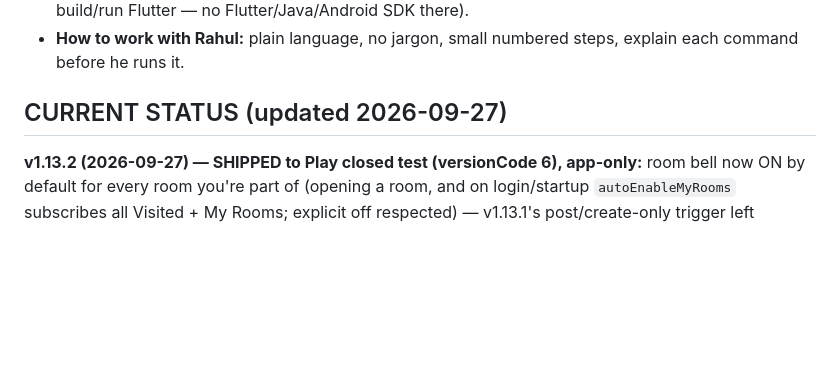
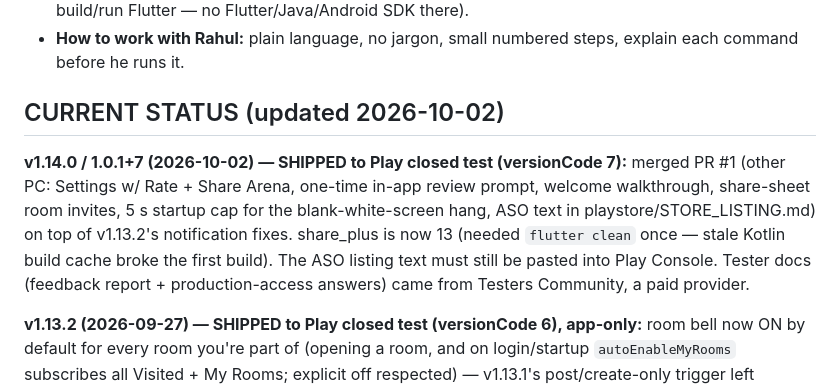
Before and after one commit to rahulkallingal/arena, a Markdown page: ARENA_CONTEXT.md, the part around the change. Rendered like a GitHub page; blank space fills up the shorter version.

Commit message:
Release v1.14.0 (versionCode 7) with PR #1 to Play closed test
Co-Authored-By: Claude Opus 5.5 (1M context) <noreply@anthropic.com>
Claude-Session: https://claude.ai/code/session_01QEEvWcHkGb32w2wSNH1Tdy

```diff
--- a/ARENA_CONTEXT.md
+++ b/ARENA_CONTEXT.md
@@ -12,7 +12,16 @@
 - **How to work with Rahul:** plain language, no jargon, small numbered steps,
   explain each command before he runs it.
 
-## CURRENT STATUS (updated 2026-09-27)
+## CURRENT STATUS (updated 2026-10-02)
+
+**v1.14.0 / 1.0.1+7 (2026-10-02) — SHIPPED to Play closed test (versionCode 7):**
+merged PR #1 (other PC: Settings w/ Rate + Share Arena, one-time in-app review
+prompt, welcome walkthrough, share-sheet room invites, 5 s startup cap for the
+blank-white-screen hang, ASO text in playstore/STORE_LISTING.md) on top of
+v1.13.2's notification fixes. share_plus is now 13 (needed `flutter clean`
+once — stale Kotlin build cache broke the first build). The ASO listing text
+must still be pasted into Play Console. Tester docs (feedback report +
+production-access answers) came from Testers Community, a paid provider.
 
 **v1.13.2 (2026-09-27) — SHIPPED to Play closed test (versionCode 6), app-only:**
 room bell now ON by default for every room you're part of (opening a room, and
```
